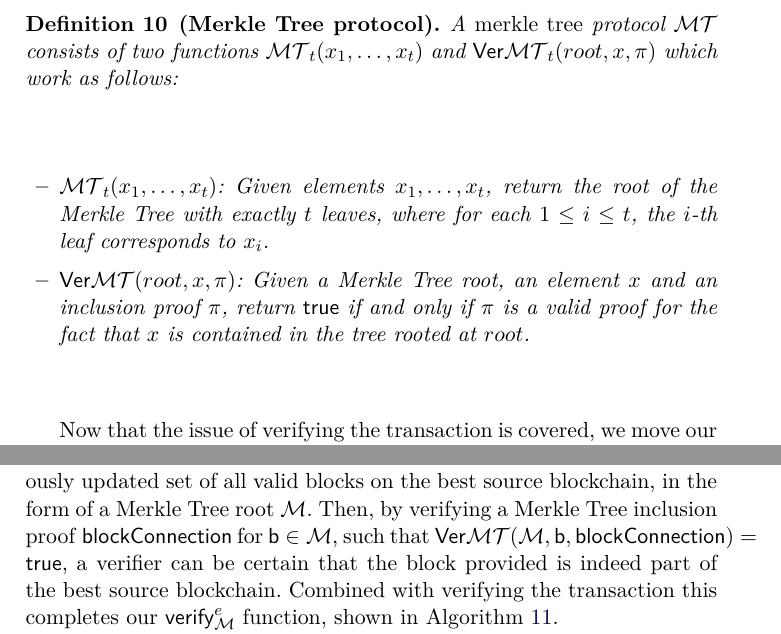
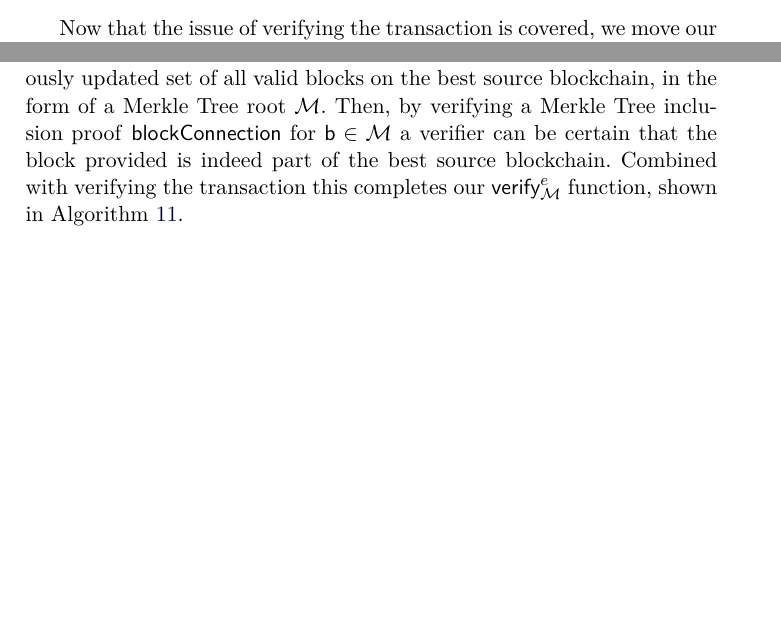
Before and after one commit to decrypto-org/burn-paper, a LaTeX paper (burn.tex, which reads consumption.tex): two parts of pages 17 and 19 of 24, joined at a grey line, cut at the place of the change, the shorter picture padded with empty space. Compiled offline with pdfLaTeX.

Commit message:
rm merkle tree protocol definition

```diff
--- a/consumption.tex
+++ b/consumption.tex
@@ -45,16 +45,6 @@ This verifier contract is responsible for receiving, verifying and then storing
 
 Before looking at how the verification works for the whole proof $\beta$ we focus on the part of the proof pertaining to the transaction, specifically $\alpha = \sf(tx, \tau, b)$. Verifying this part of the proof for some event $e$ is straightforward by making use of the blockchain transaction protocol in Definition~\ref{def:blockchain-tx}. We ensure that the transaction \textsf{tx} indeed contains the value transfer claimed in the provided event $e$, and that the transaction is really contained in the block provided. The function, \textsf{verify-tx}, can be seen in detail in Algorithm~\ref{alg.verify-tx}.
 
-\begin{definition}[Merkle Tree protocol]
-  A \emph{merkle tree} protocol $\mathcal{MT}$ consists of two functions $\mathcal{MT}_t(x_1, \dots, x_t)$ and $\VerMT_t(root, x, \pi)$ which work as follows:
-
-  \begin{itemize}
-    \item $\mathcal{MT}_t(x_1, \dots, x_t)$: Given elements $x_1, \dots, x_t$, return the root of the Merkle Tree with exactly $t$ leaves, where for each $1 \le i \le t$, the $i$-th leaf corresponds to $x_i$.
-
-    \item $\VerMT(root, x, \pi)$: Given a Merkle Tree root, an element $x$ and an inclusion proof $\pi$, return $\sf{true}$ if and only if $\pi$ is a valid proof for the fact that $x$ is contained in the tree rooted at $root$.
-  \end{itemize}
-\end{definition}
-
 Now that the issue of verifying the transaction is covered, we move our attention to the issue of verifying that the provided block \textsf{b} really belongs to the best source blockchain. For this we make use of NIPoPoWs. The block connection proof is a NIPoPoW for the block which includes the burn transaction.
 
 \import{./}{algorithms/alg.verify-event-nipopow.tex}
@@ -73,7 +63,7 @@ We now introduce a second way for proving and verifying the block connection.
 
 \import{./}{algorithms/alg.verify-event-federation.tex}
 
-Let us assume that the smart contract holds in its state the continuously updated set of all valid blocks on the best source blockchain, in the form of a Merkle Tree root $\mathcal{M}$. Then, by verifying a Merkle Tree inclusion proof \textsf{blockConnection} for $\textsf{b} \in \mathcal{M}$, such that $\VerMT(\mathcal{M}, \textsf{b}, \textsf{blockConnection}) = \true$, a verifier can be certain that the block provided is indeed part of the best source blockchain. Combined with verifying the transaction this completes our $\textsf{verify}_\mathcal{M}^e$ function, shown in Algorithm~\ref{alg.verify-event-federation}.
+Let us assume that the smart contract holds in its state the continuously updated set of all valid blocks on the best source blockchain, in the form of a Merkle Tree root $\mathcal{M}$. Then, by verifying a Merkle Tree inclusion proof \textsf{blockConnection} for $\textsf{b} \in \mathcal{M}$ a verifier can be certain that the block provided is indeed part of the best source blockchain. Combined with verifying the transaction this completes our $\textsf{verify}_\mathcal{M}^e$ function, shown in Algorithm~\ref{alg.verify-event-federation}.
 
 We now address the final issue of maintaining an up-to-date set of blocks in the form of $\mathcal{M}$. We propose a federation mechanism of source blockchain full nodes that monitor the source chain and vote for the new set of source chain blocks, if and when it changes. A majority of votes is necessary for $\mathcal{M}$ to be updated on the target blockchain. In this manner, the federation federation acts as a bridge from the source to the target blockchain. The security of our scheme relies on the assumption that the federation majority is honest.
 
```
